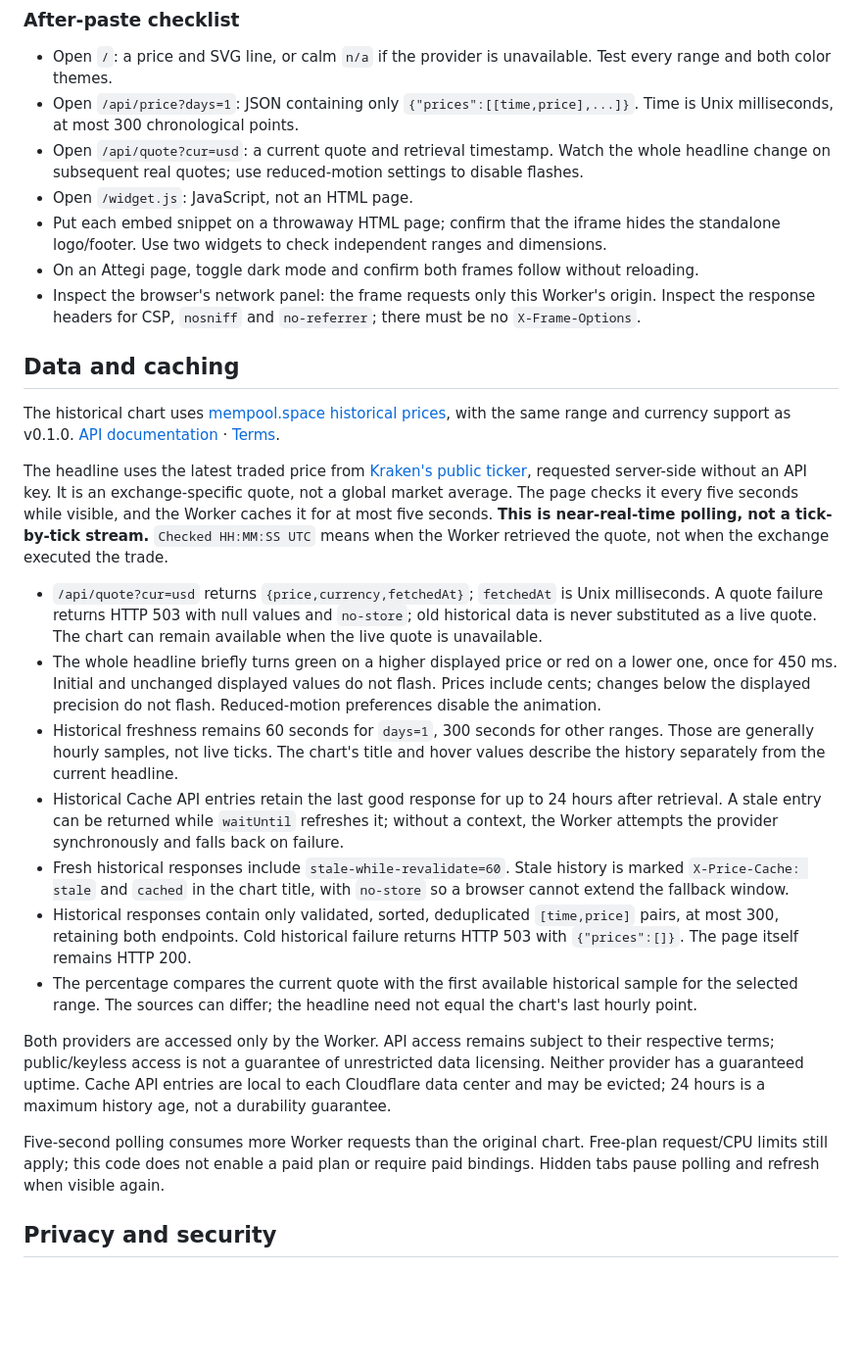
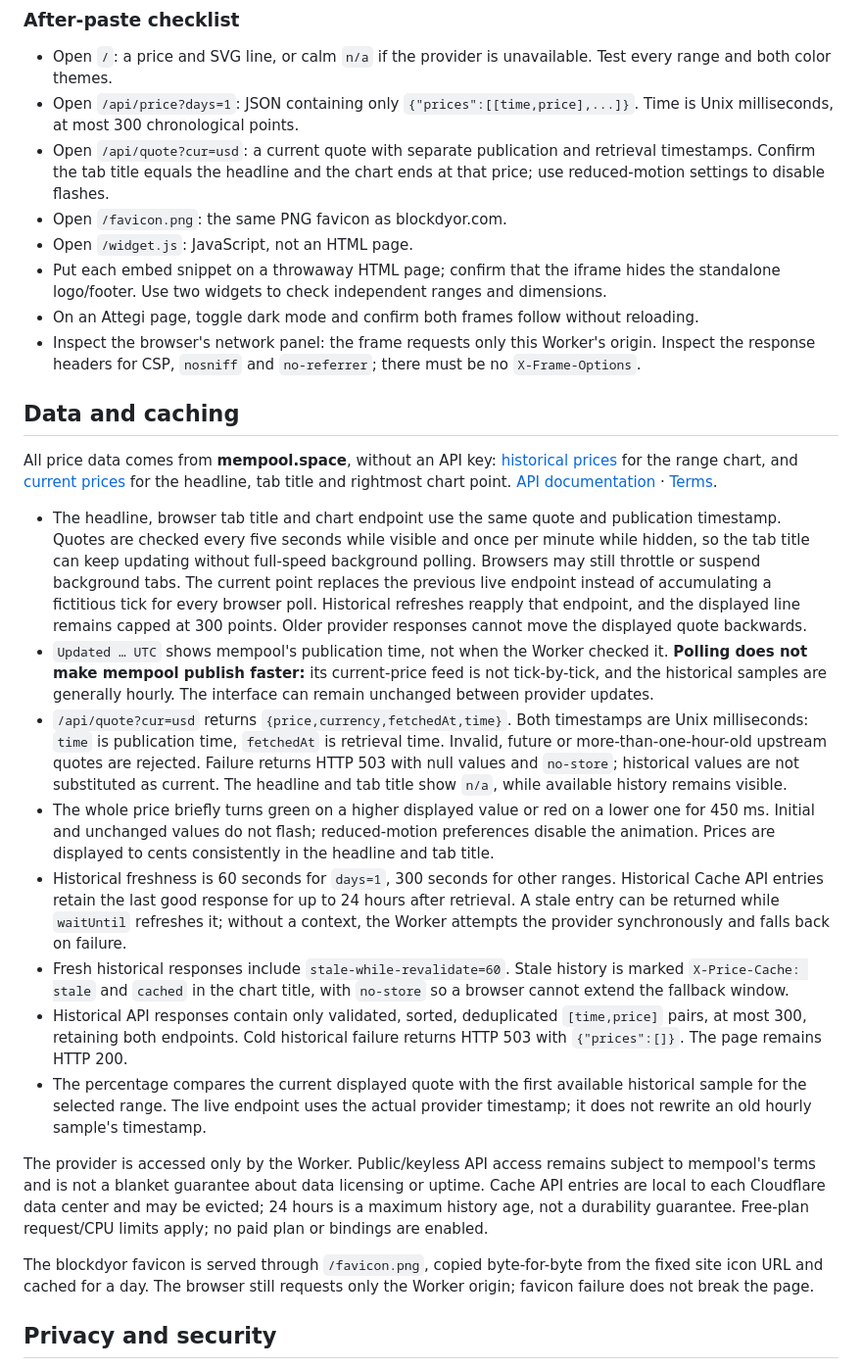
Before and after one commit to blockdyor/price, a Markdown page: README.md, the part around the change. Shown at 98% size. GitHub-like rendering; blank space fills up the shorter version.

Commit message:
docs: explain mempool publication cadence and synchronized chart

```diff
--- a/README.md
+++ b/README.md
@@ -56,7 +56,8 @@ No Cloudflare API token, account ID, KV, cron, D1, paid service or CLI deploymen
 
 - Open `/`: a price and SVG line, or calm `n/a` if the provider is unavailable. Test every range and both color themes.
 - Open `/api/price?days=1`: JSON containing only `{"prices":[[time,price],...]}`. Time is Unix milliseconds, at most 300 chronological points.
-- Open `/api/quote?cur=usd`: a current quote and retrieval timestamp. Watch the whole headline change on subsequent real quotes; use reduced-motion settings to disable flashes.
+- Open `/api/quote?cur=usd`: a current quote with separate publication and retrieval timestamps. Confirm the tab title equals the headline and the chart ends at that price; use reduced-motion settings to disable flashes.
+- Open `/favicon.png`: the same PNG favicon as blockdyor.com.
 - Open `/widget.js`: JavaScript, not an HTML page.
 - Put each embed snippet on a throwaway HTML page; confirm that the iframe hides the standalone logo/footer. Use two widgets to check independent ranges and dimensions.
 - On an Attegi page, toggle dark mode and confirm both frames follow without reloading.
@@ -64,21 +65,20 @@ No Cloudflare API token, account ID, KV, cron, D1, paid service or CLI deploymen
 
 ## Data and caching
 
-The historical chart uses [mempool.space historical prices](https://mempool.space/api/v1/historical-price?currency=USD), with the same range and currency support as v0.1.0. [API documentation](https://mempool.space/docs/api/rest) · [Terms](https://mempool.space/terms-of-service).
+All price data comes from **mempool.space**, without an API key: [historical prices](https://mempool.space/api/v1/historical-price?currency=USD) for the range chart, and [current prices](https://mempool.space/api/v1/prices) for the headline, tab title and rightmost chart point. [API documentation](https://mempool.space/docs/api/rest) · [Terms](https://mempool.space/terms-of-service).
 
-The headline uses the latest traded price from [Kraken's public ticker](https://docs.kraken.com/api-reference/market-data/get-ticker-information), requested server-side without an API key. It is an exchange-specific quote, not a global market average. The page checks it every five seconds while visible, and the Worker caches it for at most five seconds. **This is near-real-time polling, not a tick-by-tick stream.** `Checked HH:MM:SS UTC` means when the Worker retrieved the quote, not when the exchange executed the trade.
+- The headline, browser tab title and chart endpoint use the same quote and publication timestamp. Quotes are checked every five seconds while visible and once per minute while hidden, so the tab title can keep updating without full-speed background polling. Browsers may still throttle or suspend background tabs. The current point replaces the previous live endpoint instead of accumulating a fictitious tick for every browser poll. Historical refreshes reapply that endpoint, and the displayed line remains capped at 300 points. Older provider responses cannot move the displayed quote backwards.
+- `Updated … UTC` shows mempool's publication time, not when the Worker checked it. **Polling does not make mempool publish faster:** its current-price feed is not tick-by-tick, and the historical samples are generally hourly. The interface can remain unchanged between provider updates.
+- `/api/quote?cur=usd` returns `{price,currency,fetchedAt,time}`. Both timestamps are Unix milliseconds: `time` is publication time, `fetchedAt` is retrieval time. Invalid, future or more-than-one-hour-old upstream quotes are rejected. Failure returns HTTP 503 with null values and `no-store`; historical values are not substituted as current. The headline and tab title show `n/a`, while available history remains visible.
+- The whole price briefly turns green on a higher displayed value or red on a lower one for 450 ms. Initial and unchanged values do not flash; reduced-motion preferences disable the animation. Prices are displayed to cents consistently in the headline and tab title.
+- Historical freshness is 60 seconds for `days=1`, 300 seconds for other ranges. Historical Cache API entries retain the last good response for up to 24 hours after retrieval. A stale entry can be returned while `waitUntil` refreshes it; without a context, the Worker attempts the provider synchronously and falls back on failure.
+- Fresh historical responses include `stale-while-revalidate=60`. Stale history is marked `X-Price-Cache: stale` and `cached` in the chart title, with `no-store` so a browser cannot extend the fallback window.
+- Historical API responses contain only validated, sorted, deduplicated `[time,price]` pairs, at most 300, retaining both endpoints. Cold historical failure returns HTTP 503 with `{"prices":[]}`. The page remains HTTP 200.
+- The percentage compares the current displayed quote with the first available historical sample for the selected range. The live endpoint uses the actual provider timestamp; it does not rewrite an old hourly sample's timestamp.
 
-- `/api/quote?cur=usd` returns `{price,currency,fetchedAt}`; `fetchedAt` is Unix milliseconds. A quote failure returns HTTP 503 with null values and `no-store`; old historical data is never substituted as a live quote. The chart can remain available when the live quote is unavailable.
-- The whole headline briefly turns green on a higher displayed price or red on a lower one, once for 450 ms. Initial and unchanged displayed values do not flash. Prices include cents; changes below the displayed precision do not flash. Reduced-motion preferences disable the animation.
-- Historical freshness remains 60 seconds for `days=1`, 300 seconds for other ranges. Those are generally hourly samples, not live ticks. The chart's title and hover values describe the history separately from the current headline.
-- Historical Cache API entries retain the last good response for up to 24 hours after retrieval. A stale entry can be returned while `waitUntil` refreshes it; without a context, the Worker attempts the provider synchronously and falls back on failure.
-- Fresh historical responses include `stale-while-revalidate=60`. Stale history is marked `X-Price-Cache: stale` and `cached` in the chart title, with `no-store` so a browser cannot extend the fallback window.
-- Historical responses contain only validated, sorted, deduplicated `[time,price]` pairs, at most 300, retaining both endpoints. Cold historical failure returns HTTP 503 with `{"prices":[]}`. The page itself remains HTTP 200.
-- The percentage compares the current quote with the first available historical sample for the selected range. The sources can differ; the headline need not equal the chart's last hourly point.
+The provider is accessed only by the Worker. Public/keyless API access remains subject to mempool's terms and is not a blanket guarantee about data licensing or uptime. Cache API entries are local to each Cloudflare data center and may be evicted; 24 hours is a maximum history age, not a durability guarantee. Free-plan request/CPU limits apply; no paid plan or bindings are enabled.
 
-Both providers are accessed only by the Worker. API access remains subject to their respective terms; public/keyless access is not a guarantee of unrestricted data licensing. Neither provider has a guaranteed uptime. Cache API entries are local to each Cloudflare data center and may be evicted; 24 hours is a maximum history age, not a durability guarantee.
-
-Five-second polling consumes more Worker requests than the original chart. Free-plan request/CPU limits still apply; this code does not enable a paid plan or require paid bindings. Hidden tabs pause polling and refresh when visible again.
+The blockdyor favicon is served through `/favicon.png`, copied byte-for-byte from the fixed site icon URL and cached for a day. The browser still requests only the Worker origin; favicon failure does not break the page.
 
 ## Privacy and security
 
```
Also changed, not shown: docs/dark.png, docs/light.png.
